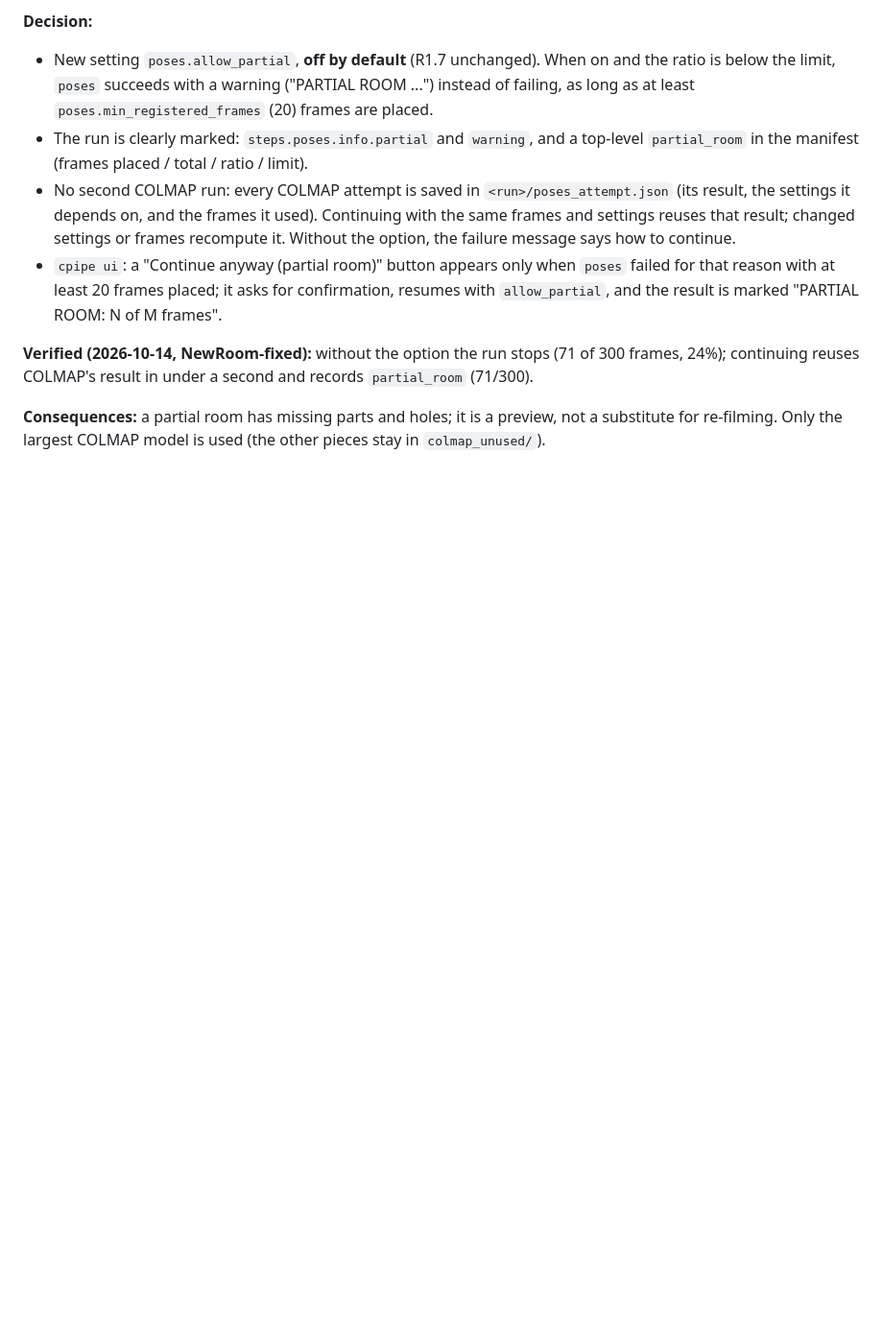
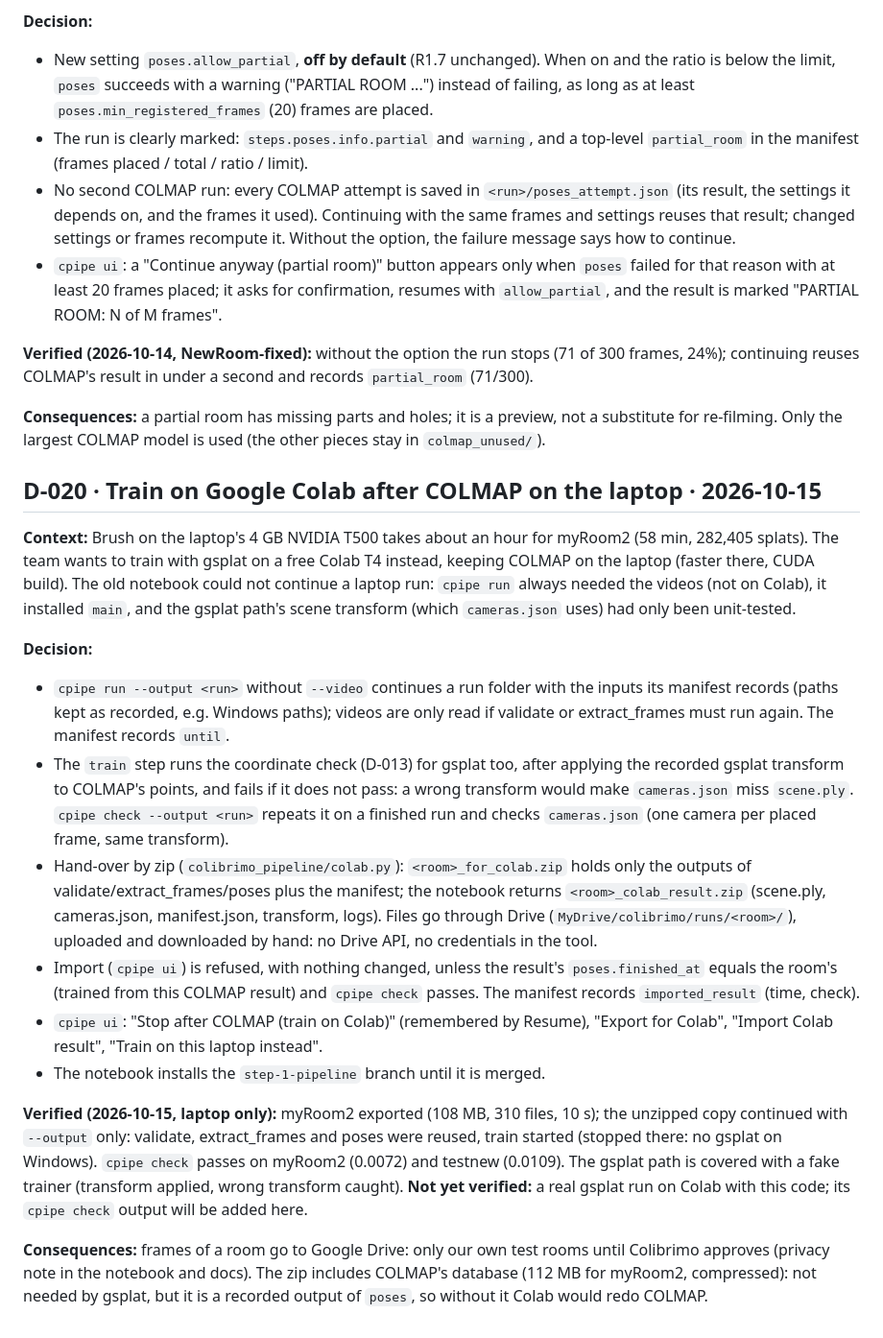
Before and after one commit to ALpatson/colibromo_yes_project_4006, a Markdown page: docs/decisions.md, the part around the change. Shown at 96% size. GitHub-like rendering; blank space fills up the shorter version.

```diff
--- a/docs/decisions.md
+++ b/docs/decisions.md
@@ -302,3 +302,19 @@ So the camera models were **not** what broke NewRoom: with one shared camera and
 **Verified (2026-10-14, NewRoom-fixed):** without the option the run stops (71 of 300 frames, 24%); continuing reuses COLMAP's result in under a second and records `partial_room` (71/300).
 
 **Consequences:** a partial room has missing parts and holes; it is a preview, not a substitute for re-filming. Only the largest COLMAP model is used (the other pieces stay in `colmap_unused/`).
+
+## D-020 · Train on Google Colab after COLMAP on the laptop · 2026-10-15
+
+**Context:** Brush on the laptop's 4 GB NVIDIA T500 takes about an hour for myRoom2 (58 min, 282,405 splats). The team wants to train with gsplat on a free Colab T4 instead, keeping COLMAP on the laptop (faster there, CUDA build). The old notebook could not continue a laptop run: `cpipe run` always needed the videos (not on Colab), it installed `main`, and the gsplat path's scene transform (which `cameras.json` uses) had only been unit-tested.
+
+**Decision:**
+- `cpipe run --output <run>` without `--video` continues a run folder with the inputs its manifest records (paths kept as recorded, e.g. Windows paths); videos are only read if validate or extract_frames must run again. The manifest records `until`.
+- The `train` step runs the coordinate check (D-013) for gsplat too, after applying the recorded gsplat transform to COLMAP's points, and fails if it does not pass: a wrong transform would make `cameras.json` miss `scene.ply`. `cpipe check --output <run>` repeats it on a finished run and checks `cameras.json` (one camera per placed frame, same transform).
+- Hand-over by zip (`colibrimo_pipeline/colab.py`): `<room>_for_colab.zip` holds only the outputs of validate/extract_frames/poses plus the manifest; the notebook returns `<room>_colab_result.zip` (scene.ply, cameras.json, manifest.json, transform, logs). Files go through Drive (`MyDrive/colibrimo/runs/<room>/`), uploaded and downloaded by hand: no Drive API, no credentials in the tool.
+- Import (`cpipe ui`) is refused, with nothing changed, unless the result's `poses.finished_at` equals the room's (trained from this COLMAP result) and `cpipe check` passes. The manifest records `imported_result` (time, check).
+- `cpipe ui`: "Stop after COLMAP (train on Colab)" (remembered by Resume), "Export for Colab", "Import Colab result", "Train on this laptop instead".
+- The notebook installs the `step-1-pipeline` branch until it is merged.
+
+**Verified (2026-10-15, laptop only):** myRoom2 exported (108 MB, 310 files, 10 s); the unzipped copy continued with `--output` only: validate, extract_frames and poses were reused, train started (stopped there: no gsplat on Windows). `cpipe check` passes on myRoom2 (0.0072) and testnew (0.0109). The gsplat path is covered with a fake trainer (transform applied, wrong transform caught). **Not yet verified:** a real gsplat run on Colab with this code; its `cpipe check` output will be added here.
+
+**Consequences:** frames of a room go to Google Drive: only our own test rooms until Colibrimo approves (privacy note in the notebook and docs). The zip includes COLMAP's database (112 MB for myRoom2, compressed): not needed by gsplat, but it is a recorded output of `poses`, so without it Colab would redo COLMAP.
```
Also changed, not shown: docs/pipeline.md (+60 -23 lines).
